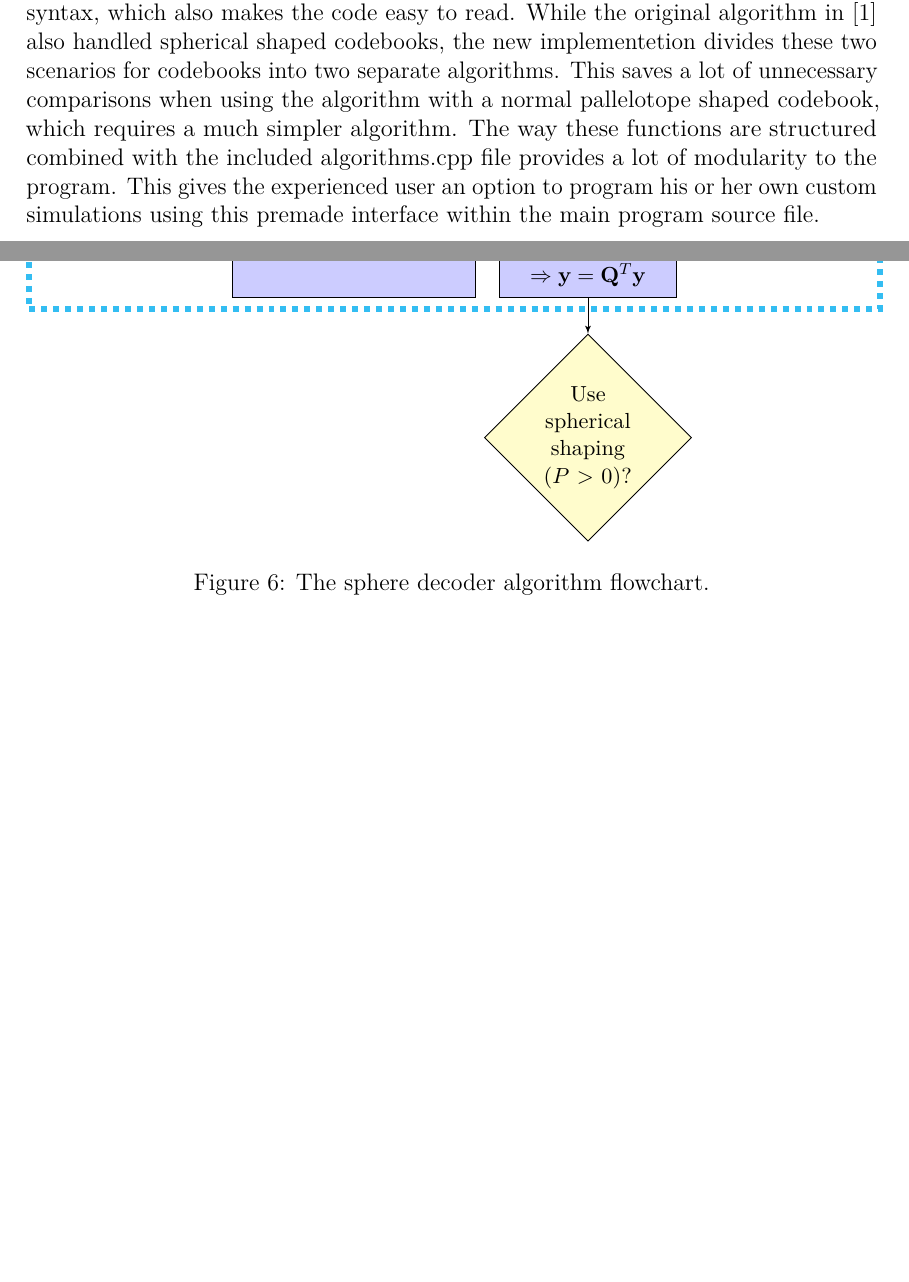
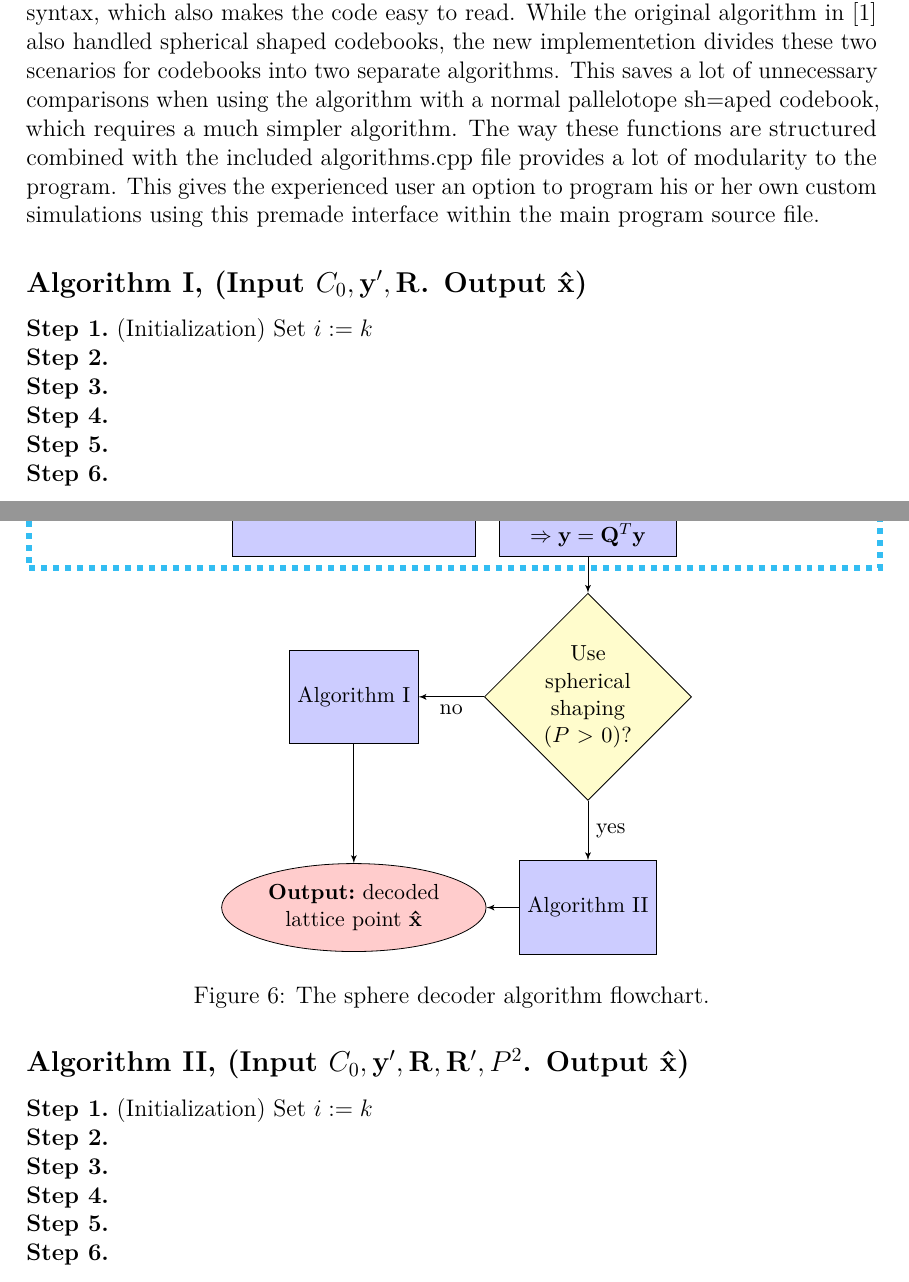
Before and after one commit to Hyper5phere/sphere-decoder, a LaTeX thesis (docs/report.tex): two parts of pages 14 and 15 of 25, joined at a grey line, cut so that both start at the same text, the shorter picture padded with empty space. Compiled offline with pdfLaTeX; a LaTeX package or settings file that is missing is left out.

Commit message:
update report

```diff
--- a/docs/report.tex
+++ b/docs/report.tex
@@ -454,7 +454,7 @@ Considering only this option in each dimension yields the Babai nearest plane al
 \par To ensure we indeed find the closest lattice point, which in decoding applications like the sphere decoder is crucial, we need to be a bit more throughout than this. Exhaustive search over all possible codewords in the lattice is just not feasible solution as the number those codewords grows exponentially with the rank (dimension) of the lattice code. This is where the Pohst strategy comes into play.
 
 \subsection{Sphere decoder implementation}
-The sphere decoder algorithm used by the program is a modification of the Schnorr-Euchner strategy described earlier which also accounts for finite signal set boundaries with some optimizations. It is based on the algorithm introduced in \cite{mia}, but the key differences are native handling of $q$-PAM signal sets (i.e. no mapping to $[0,q-1]$) and the use of dedicated and efficient linear algebra library Armadillo \cite{arma} with intuitive syntax, which also makes the code easy to read. While the original algorithm in \cite{mia} also handled spherical shaped codebooks, the new implementetion divides these two scenarios for codebooks into two separate algorithms. This saves a lot of unnecessary comparisons when using the algorithm with a normal pallelotope shaped codebook, which requires a much simpler algorithm. The way these functions are structured combined with the included algorithms.cpp file provides a lot of modularity to the program. This gives the experienced user an option to program his or her own custom simulations using this premade interface within the main program source file.
+The sphere decoder algorithm used by the program is a modification of the Schnorr-Euchner strategy described earlier which also accounts for finite signal set boundaries with some optimizations. It is based on the algorithm introduced in \cite{mia}, but the key differences are native handling of $q$-PAM signal sets (i.e. no mapping to $[0,q-1]$) and the use of dedicated and efficient linear algebra library Armadillo \cite{arma} with intuitive syntax, which also makes the code easy to read. While the original algorithm in \cite{mia} also handled spherical shaped codebooks, the new implementetion divides these two scenarios for codebooks into two separate algorithms. This saves a lot of unnecessary comparisons when using the algorithm with a normal pallelotope sh=aped codebook, which requires a much simpler algorithm. The way these functions are structured combined with the included algorithms.cpp file provides a lot of modularity to the program. This gives the experienced user an option to program his or her own custom simulations using this premade interface within the main program source file.
 
 %The program is written in C++11 and uses a linear algebra library called Armadillo \cite{arma} for most matrix and vector operations. It is primarily designed for Unix operating systems but should be portable to other systems as well with slight modifications although not all features are quaranteed to work optimally.
 \begin{figure}[ht]
@@ -469,16 +469,39 @@ The sphere decoder algorithm used by the program is a modification of the Schnor
 	\node [frame,fit=(start)(qr)(gen)(mapy)] (cyan) {};
 	\node [anchor=south west, font=\color{cyan}\bf, xshift=0.1em, yshift=-0.2em] at (cyan.north west){Preprocess sphere decoder input};
 	\node [decision, below of=mapy, node distance=8em] (choose) {Use spherical shaping ($P > 0$)?};
+	\node [block, align=center, below of=choose, node distance=9em] (alg_ii) {Algorithm II};
+	\node [block, align=center, left of=choose, node distance=10em] (alg_i) {Algorithm I};
+	\node [cloud, align=center, below of=alg_i, node distance=9em] (output) {\textbf{Output:} decoded \\ lattice point $\mathbf{\hat{x}}$};
 	% Draw edges
     \path [line] (input) -- (start);
     \path [line] (start) -- (gen);
     \path [line] (gen) -- (qr);
     \path [line] (qr) -- (mapy);
     \path [line] (mapy) -- (choose);
+    \path [line] (choose) -- node {no}(alg_i);
+    \path [line] (choose) -- node {yes}(alg_ii);
+    \path [line] (alg_i) -- (output);
+    \path [line] (alg_ii) -- (output);
 \end{tikzpicture}
 \caption{The sphere decoder algorithm flowchart.}
 \label{fig:sphdec}
 \end{figure}
+
+\subsection*{Algorithm I, (Input $C_0, \mathbf{y'}, \mathbf{R}$. Output $\mathbf{\hat{x}}$)}
+\textbf{Step 1.} (Initialization) Set $i:=k$ \\
+\textbf{Step 2.} \\
+\textbf{Step 3.} \\
+\textbf{Step 4.} \\
+\textbf{Step 5.} \\
+\textbf{Step 6.} \\
+
+\subsection*{Algorithm II, (Input $C_0, \mathbf{y'}, \mathbf{R}, \mathbf{R'}, P^2$. Output $\mathbf{\hat{x}}$)}
+\textbf{Step 1.} (Initialization) Set $i:=k$ \\
+\textbf{Step 2.} \\
+\textbf{Step 3.} \\
+\textbf{Step 4.} \\
+\textbf{Step 5.} \\
+\textbf{Step 6.} \\
 
 \clearpage
 
```
Also changed, not shown: docs/report.pdf.
